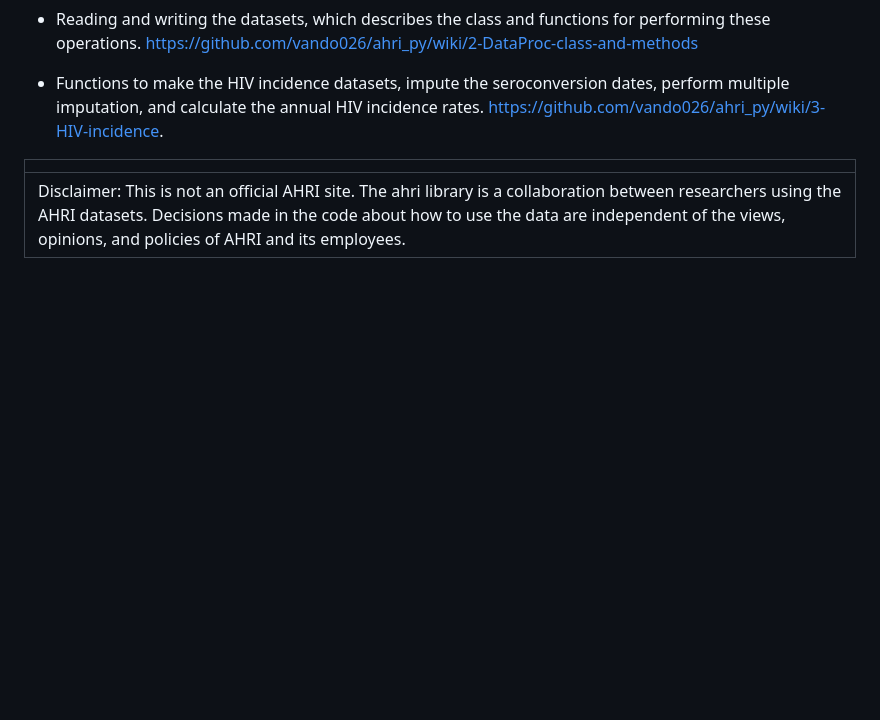
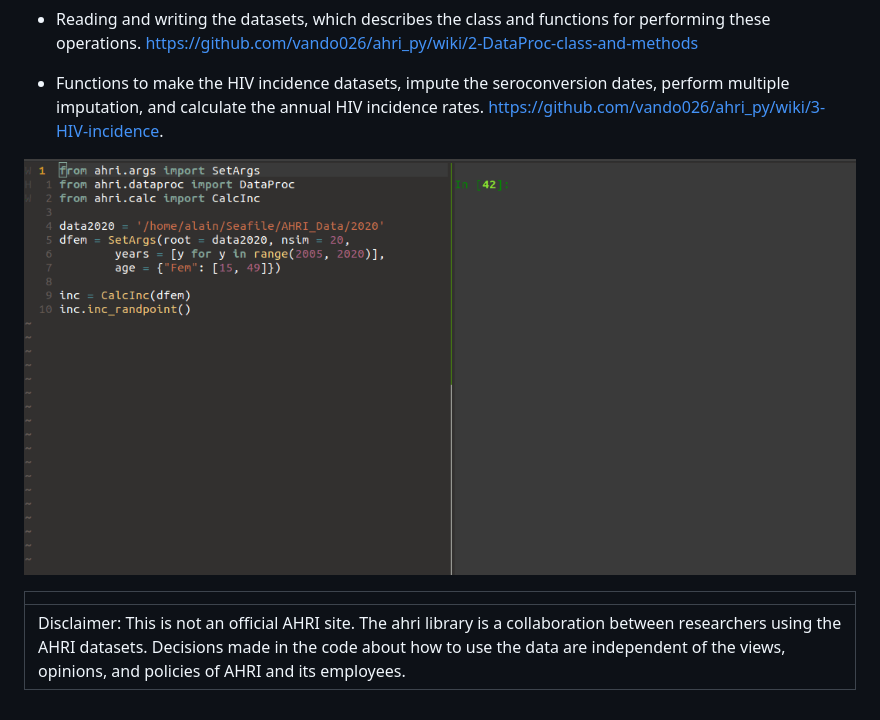
Before and after one commit to vando026/ahri_py, a Markdown page: README.md, the part around the change. Rendered like a GitHub page; pictures changed too: demo.gif (added); blank space fills up the shorter version.

Commit message:
add demo

```diff
--- a/README.md
+++ b/README.md
@@ -26,6 +26,8 @@ The wiki help pages serve as a short introduction to the ahri library.
     <https://github.com/vando026/ahri_py/wiki/3-HIV-incidence>.
 
 
+![demo1](demo.gif)
+
 |                                                                                                                                                                                                                                                                        |
 |------------------------------------------------------------------------------------------------------------------------------------------------------------------------------------------------------------------------------------------------------------------------|
 | Disclaimer: This is not an official AHRI site. The ahri library is a collaboration between researchers using the AHRI datasets. Decisions made in the code about how to use the data are independent of the views, opinions, and policies of AHRI and its employees. |
```
